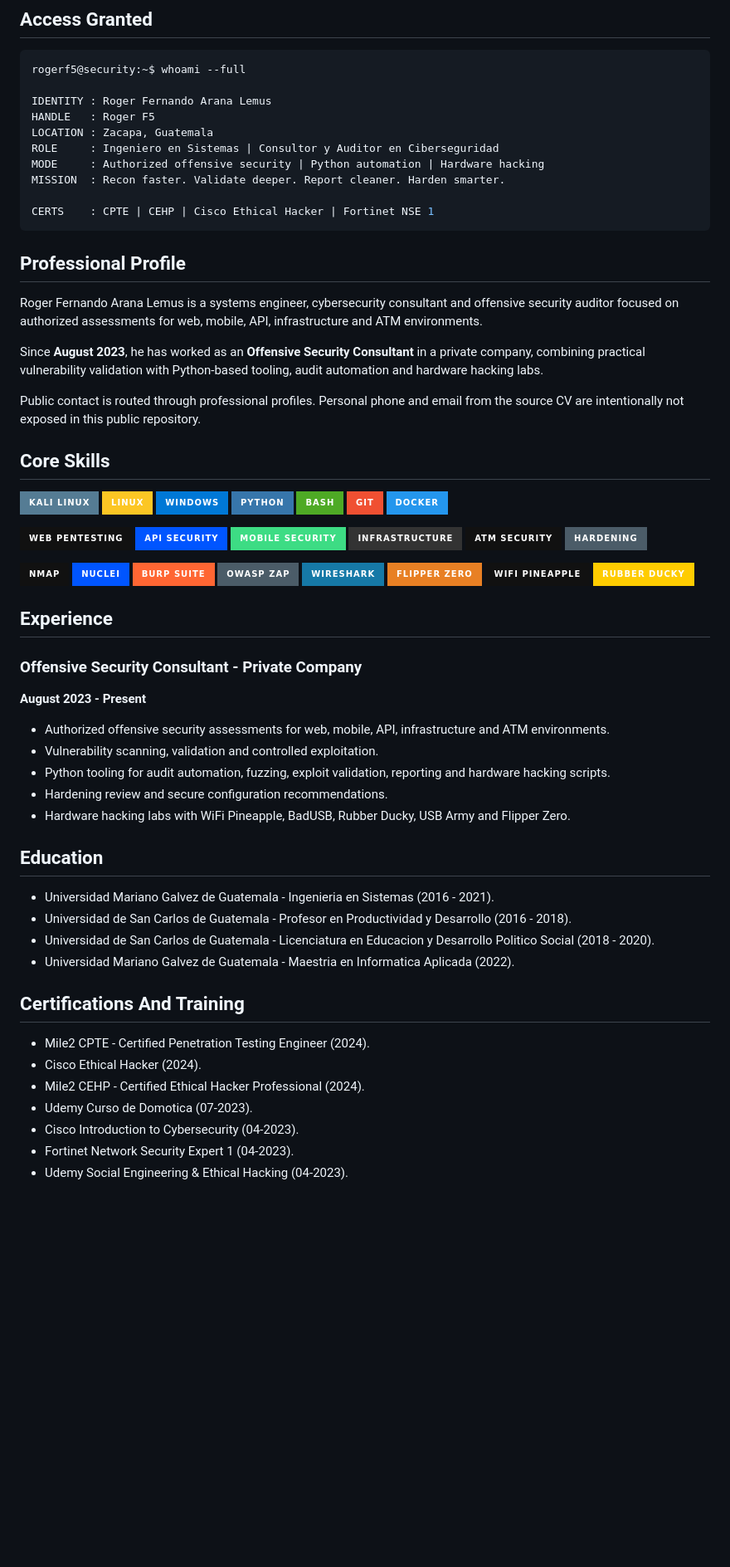
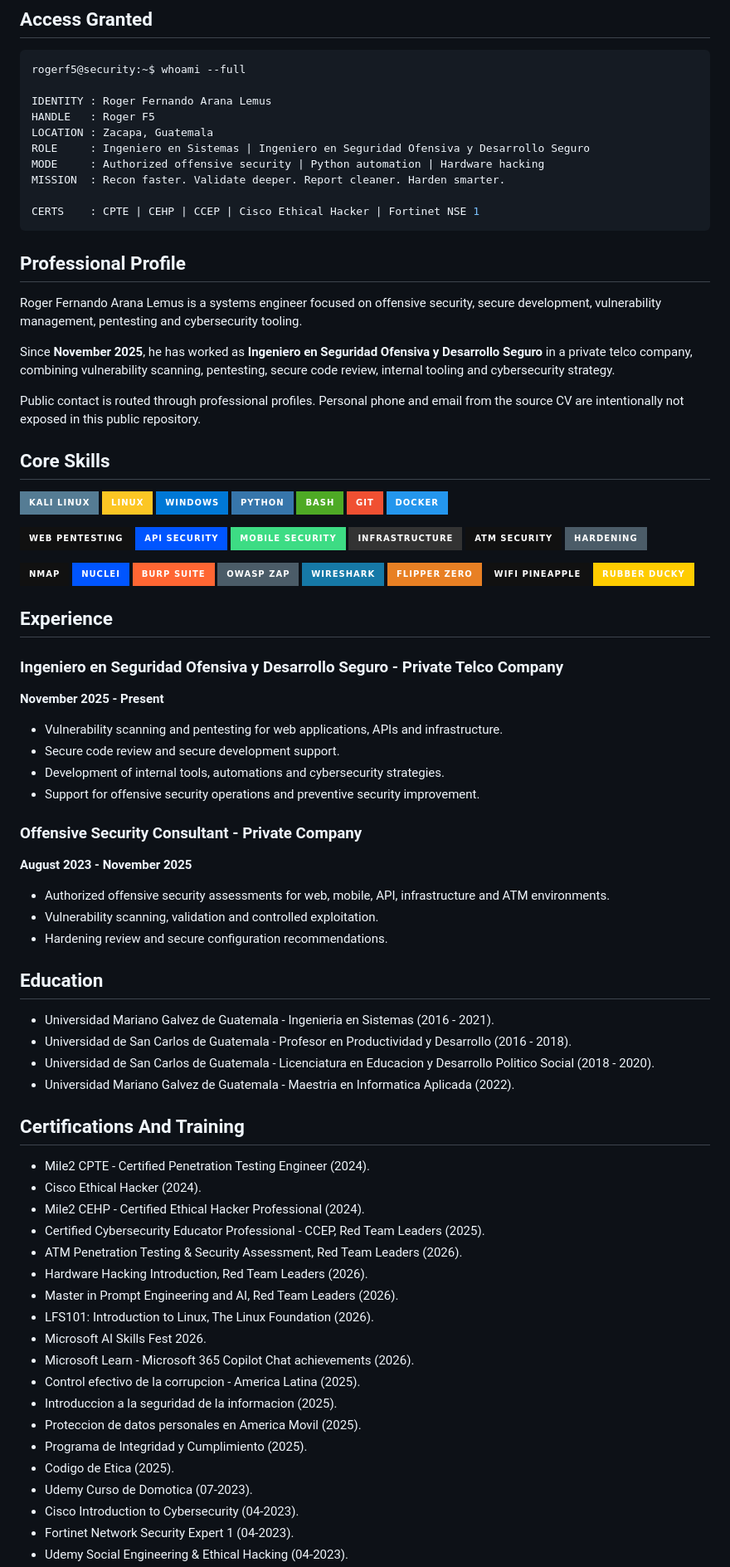
Before and after one commit to RogerF5-Security/whoami, a Markdown page: README.md, the part around one of its changes. Shown at 83% size. GitHub-like rendering; badges without logos; blank space fills up the shorter version.

````diff
--- a/README.md
+++ b/README.md
@@ -21,18 +21,18 @@ rogerf5@security:~$ whoami --full
 IDENTITY : Roger Fernando Arana Lemus
 HANDLE   : Roger F5
 LOCATION : Zacapa, Guatemala
-ROLE     : Ingeniero en Sistemas | Consultor y Auditor en Ciberseguridad
+ROLE     : Ingeniero en Sistemas | Ingeniero en Seguridad Ofensiva y Desarrollo Seguro
 MODE     : Authorized offensive security | Python automation | Hardware hacking
 MISSION  : Recon faster. Validate deeper. Report cleaner. Harden smarter.
 
-CERTS    : CPTE | CEHP | Cisco Ethical Hacker | Fortinet NSE 1
+CERTS    : CPTE | CEHP | CCEP | Cisco Ethical Hacker | Fortinet NSE 1
 ```
 
 ## Professional Profile
 
-Roger Fernando Arana Lemus is a systems engineer, cybersecurity consultant and offensive security auditor focused on authorized assessments for web, mobile, API, infrastructure and ATM environments.
+Roger Fernando Arana Lemus is a systems engineer focused on offensive security, secure development, vulnerability management, pentesting and cybersecurity tooling.
 
-Since **August 2023**, he has worked as an **Offensive Security Consultant** in a private company, combining practical vulnerability validation with Python-based tooling, audit automation and hardware hacking labs.
+Since **November 2025**, he has worked as **Ingeniero en Seguridad Ofensiva y Desarrollo Seguro** in a private telco company, combining vulnerability scanning, pentesting, secure code review, internal tooling and cybersecurity strategy.
 
 Public contact is routed through professional profiles. Personal phone and email from the source CV are intentionally not exposed in this public repository.
 
@@ -70,15 +70,22 @@ Public contact is routed through professional profiles. Personal phone and email
 
 ## Experience
 
+### Ingeniero en Seguridad Ofensiva y Desarrollo Seguro - Private Telco Company
+
+**November 2025 - Present**
+
+- Vulnerability scanning and pentesting for web applications, APIs and infrastructure.
+- Secure code review and secure development support.
+- Development of internal tools, automations and cybersecurity strategies.
+- Support for offensive security operations and preventive security improvement.
+
 ### Offensive Security Consultant - Private Company
 
-**August 2023 - Present**
+**August 2023 - November 2025**
 
 - Authorized offensive security assessments for web, mobile, API, infrastructure and ATM environments.
 - Vulnerability scanning, validation and controlled exploitation.
-- Python tooling for audit automation, fuzzing, exploit validation, reporting and hardware hacking scripts.
 - Hardening review and secure configuration recommendations.
-- Hardware hacking labs with WiFi Pineapple, BadUSB, Rubber Ducky, USB Army and Flipper Zero.
 
 ## Education
 
@@ -92,6 +99,18 @@ Public contact is routed through professional profiles. Personal phone and email
 - Mile2 CPTE - Certified Penetration Testing Engineer (2024).
 - Cisco Ethical Hacker (2024).
 - Mile2 CEHP - Certified Ethical Hacker Professional (2024).
+- Certified Cybersecurity Educator Professional - CCEP, Red Team Leaders (2025).
+- ATM Penetration Testing & Security Assessment, Red Team Leaders (2026).
+- Hardware Hacking Introduction, Red Team Leaders (2026).
+- Master in Prompt Engineering and AI, Red Team Leaders (2026).
+- LFS101: Introduction to Linux, The Linux Foundation (2026).
+- Microsoft AI Skills Fest 2026.
+- Microsoft Learn - Microsoft 365 Copilot Chat achievements (2026).
+- Control efectivo de la corrupcion - America Latina (2025).
+- Introduccion a la seguridad de la informacion (2025).
+- Proteccion de datos personales en America Movil (2025).
+- Programa de Integridad y Cumplimiento (2025).
+- Codigo de Etica (2025).
 - Udemy Curso de Domotica (07-2023).
 - Cisco Introduction to Cybersecurity (04-2023).
 - Fortinet Network Security Expert 1 (04-2023).
````
Also changed, not shown: other parts of README.md (+12 -0 lines), assets/img/evidence/nicasecurity-hardware-hacking.jpeg (added), assets/img/evidence/pwn3dcon-web-security.jpeg (added), 4 other files.
